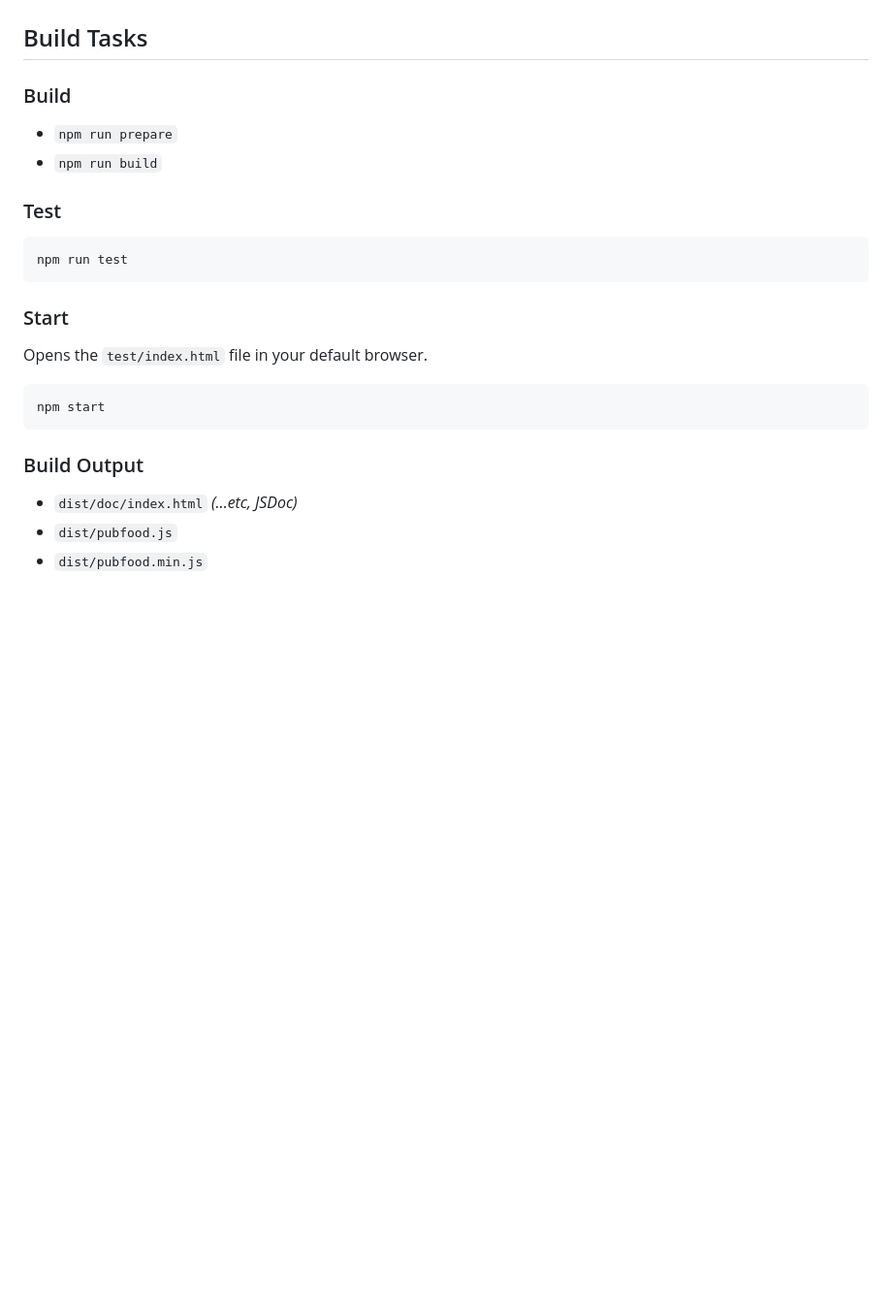
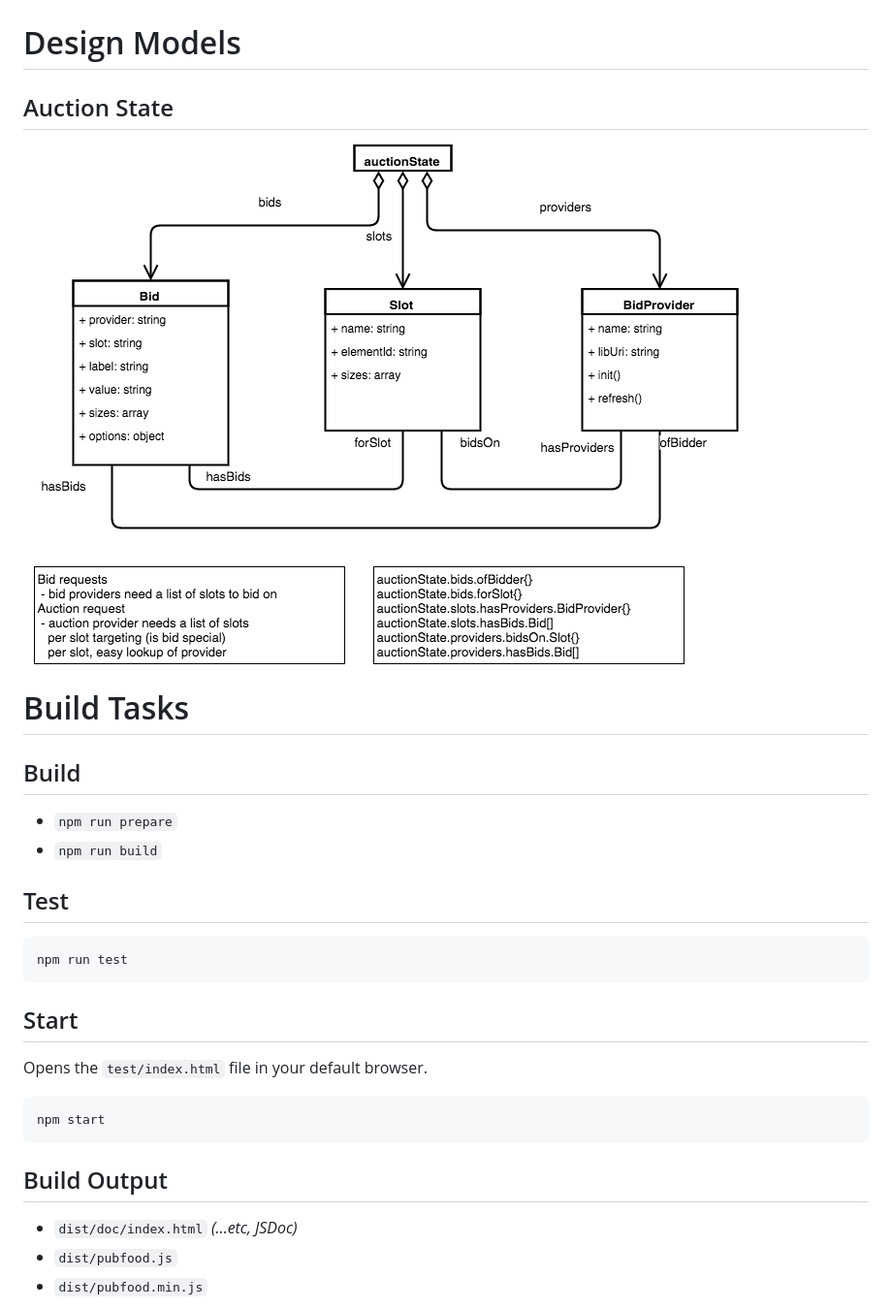
Before and after one commit to pubfood/pubfood, a Markdown page: README.md, the part around the change. Shown: that part at 97% size. Rendered like a GitHub page; pictures changed too: doc/pubfood-bid-slot.png (added); blank space fills up the shorter version.

Commit message:
Add auction state model to readme.

````diff
--- a/README.md
+++ b/README.md
@@ -20,27 +20,32 @@ It's what we (YB) do; on pageview:
 ![Architecture Overview - Creative](doc/pubfood-api-flow-creative.png?raw=true "Architecture Overview - Creative")
 ![Architecture Overview - Report](doc/pubfood-api-flow-report.png?raw=true "Architecture Overview - Report")
 
-## Build Tasks
+# Design Models
 
-### Build
+## Auction State
+![Auction State](doc/pubfood-bid-slot.png?raw=true "Internal Auction State")
+
+# Build Tasks
+
+## Build
 
 - `npm run prepare`
 - `npm run build`
 
-### Test
+## Test
 
 ```
 npm run test
 ```
 
-### Start
+## Start
 Opens the `test/index.html` file in your default browser.
 
 ```
 npm start
 ```
 
-### Build Output
+## Build Output
 
 - `dist/doc/index.html` _(...etc, JSDoc)_
 - `dist/pubfood.js`
````
